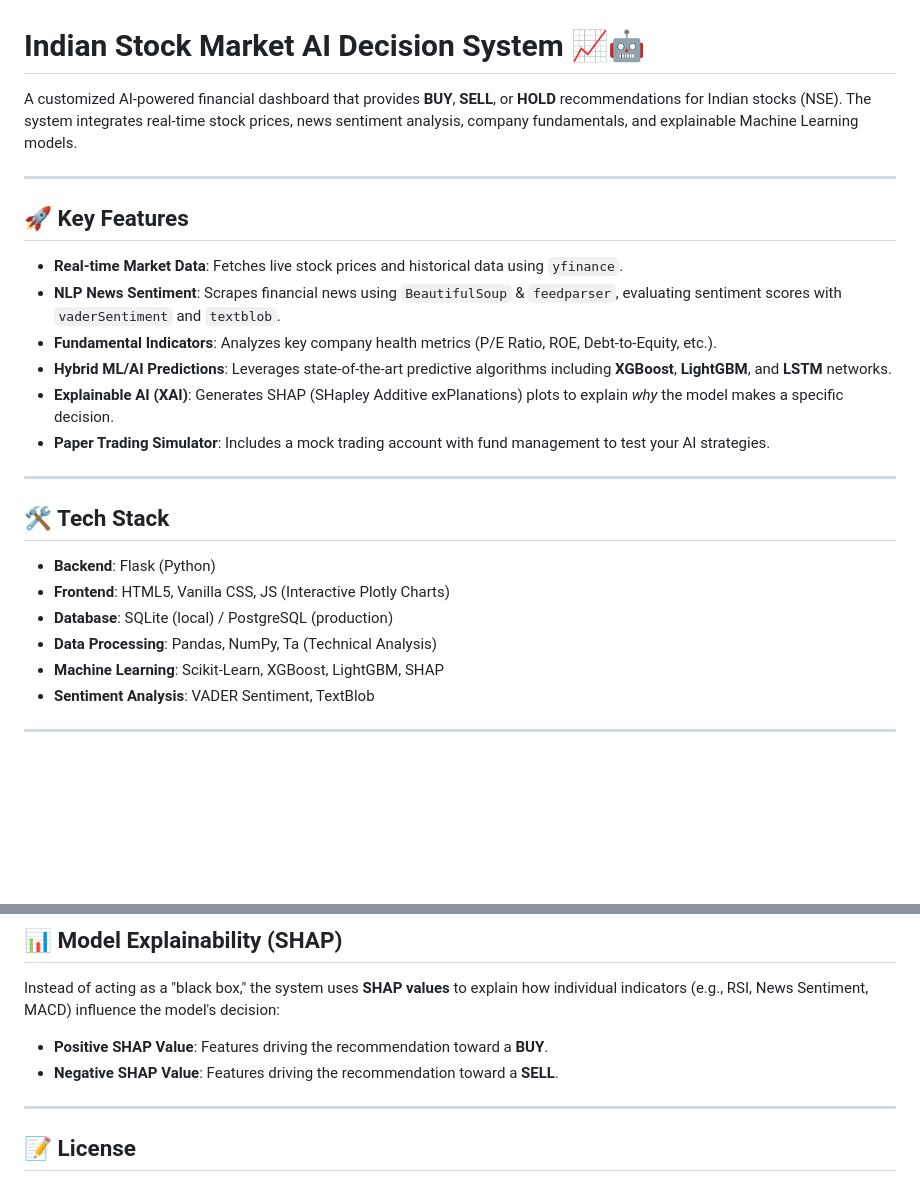
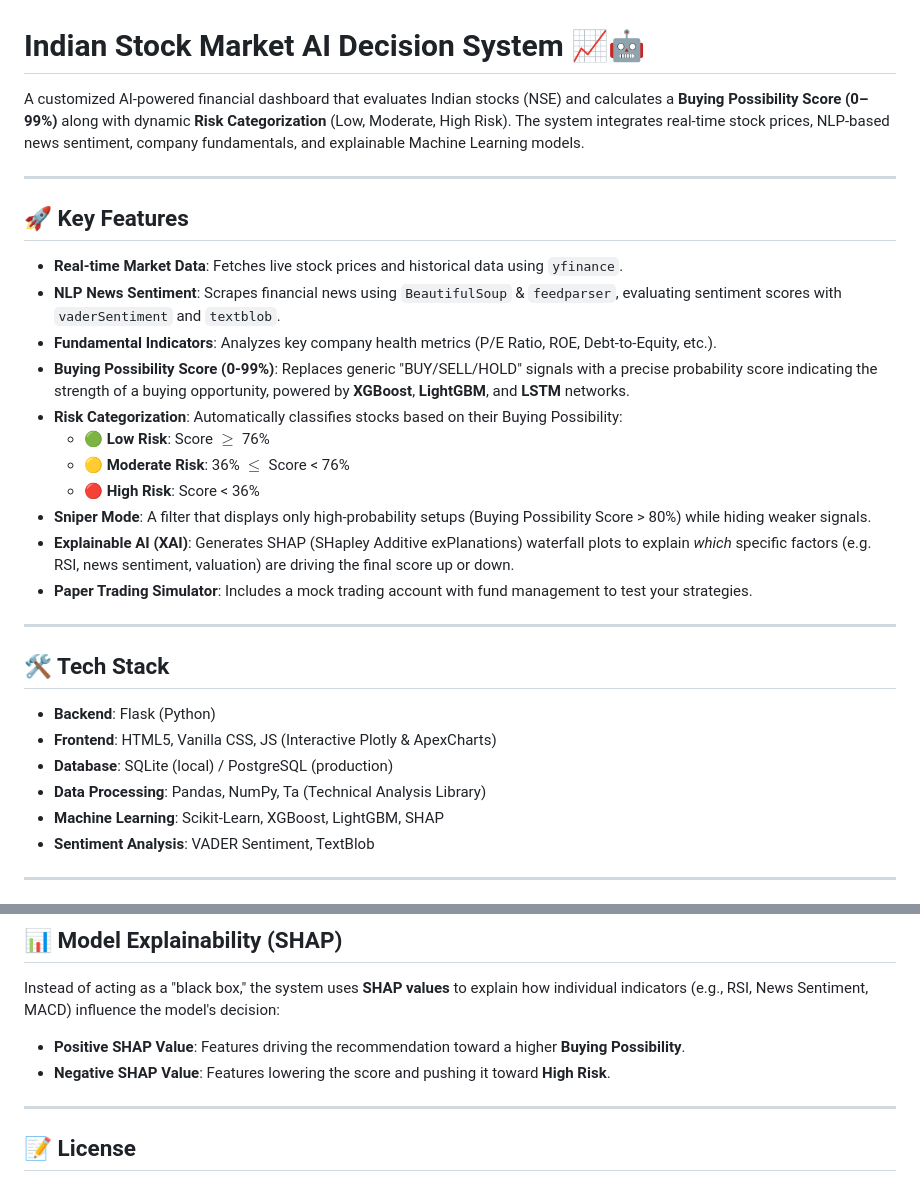
Before and after one commit to praveenkumarv2024a-arch/stock-market-ai-decision-system, a Markdown page: README.md, 2 parts joined by grey strips. Drawn GitHub-style; blank space fills up the shorter version.

Commit message:
Update README to accurately describe Buying Possibility Score and Risk metrics

```diff
--- a/README.md
+++ b/README.md
@@ -1,6 +1,6 @@
 # Indian Stock Market AI Decision System 📈🤖
 
-A customized AI-powered financial dashboard that provides **BUY**, **SELL**, or **HOLD** recommendations for Indian stocks (NSE). The system integrates real-time stock prices, news sentiment analysis, company fundamentals, and explainable Machine Learning models.
+A customized AI-powered financial dashboard that evaluates Indian stocks (NSE) and calculates a **Buying Possibility Score (0–99%)** along with dynamic **Risk Categorization** (Low, Moderate, High Risk). The system integrates real-time stock prices, NLP-based news sentiment, company fundamentals, and explainable Machine Learning models.
 
 ---
 
@@ -9,18 +9,23 @@ A customized AI-powered financial dashboard that provides **BUY**, **SELL**, or
 * **Real-time Market Data**: Fetches live stock prices and historical data using `yfinance`.
 * **NLP News Sentiment**: Scrapes financial news using `BeautifulSoup` & `feedparser`, evaluating sentiment scores with `vaderSentiment` and `textblob`.
 * **Fundamental Indicators**: Analyzes key company health metrics (P/E Ratio, ROE, Debt-to-Equity, etc.).
-* **Hybrid ML/AI Predictions**: Leverages state-of-the-art predictive algorithms including **XGBoost**, **LightGBM**, and **LSTM** networks.
-* **Explainable AI (XAI)**: Generates SHAP (SHapley Additive exPlanations) plots to explain *why* the model makes a specific decision.
-* **Paper Trading Simulator**: Includes a mock trading account with fund management to test your AI strategies.
+* **Buying Possibility Score (0-99%)**: Replaces generic "BUY/SELL/HOLD" signals with a precise probability score indicating the strength of a buying opportunity, powered by **XGBoost**, **LightGBM**, and **LSTM** networks.
+* **Risk Categorization**: Automatically classifies stocks based on their Buying Possibility:
+  * 🟢 **Low Risk**: Score $\ge$ 76%
+  * 🟡 **Moderate Risk**: 36% $\le$ Score < 76%
+  * 🔴 **High Risk**: Score < 36%
+* **Sniper Mode**: A filter that displays only high-probability setups (Buying Possibility Score > 80%) while hiding weaker signals.
+* **Explainable AI (XAI)**: Generates SHAP (SHapley Additive exPlanations) waterfall plots to explain *which* specific factors (e.g. RSI, news sentiment, valuation) are driving the final score up or down.
+* **Paper Trading Simulator**: Includes a mock trading account with fund management to test your strategies.
 
 ---
 
 ## 🛠️ Tech Stack
 
 * **Backend**: Flask (Python)
-* **Frontend**: HTML5, Vanilla CSS, JS (Interactive Plotly Charts)
+* **Frontend**: HTML5, Vanilla CSS, JS (Interactive Plotly & ApexCharts)
 * **Database**: SQLite (local) / PostgreSQL (production)
-* **Data Processing**: Pandas, NumPy, Ta (Technical Analysis)
+* **Data Processing**: Pandas, NumPy, Ta (Technical Analysis Library)
 * **Machine Learning**: Scikit-Learn, XGBoost, LightGBM, SHAP
 * **Sentiment Analysis**: VADER Sentiment, TextBlob
 
@@ -76,8 +81,8 @@ A customized AI-powered financial dashboard that provides **BUY**, **SELL**, or
 ## 📊 Model Explainability (SHAP)
 Instead of acting as a "black box," the system uses **SHAP values** to explain how individual indicators (e.g., RSI, News Sentiment, MACD) influence the model's decision:
 
-* **Positive SHAP Value**: Features driving the recommendation toward a **BUY**.
-* **Negative SHAP Value**: Features driving the recommendation toward a **SELL**.
+* **Positive SHAP Value**: Features driving the recommendation toward a higher **Buying Possibility**.
+* **Negative SHAP Value**: Features lowering the score and pushing it toward **High Risk**.
 
 ---
 
```
